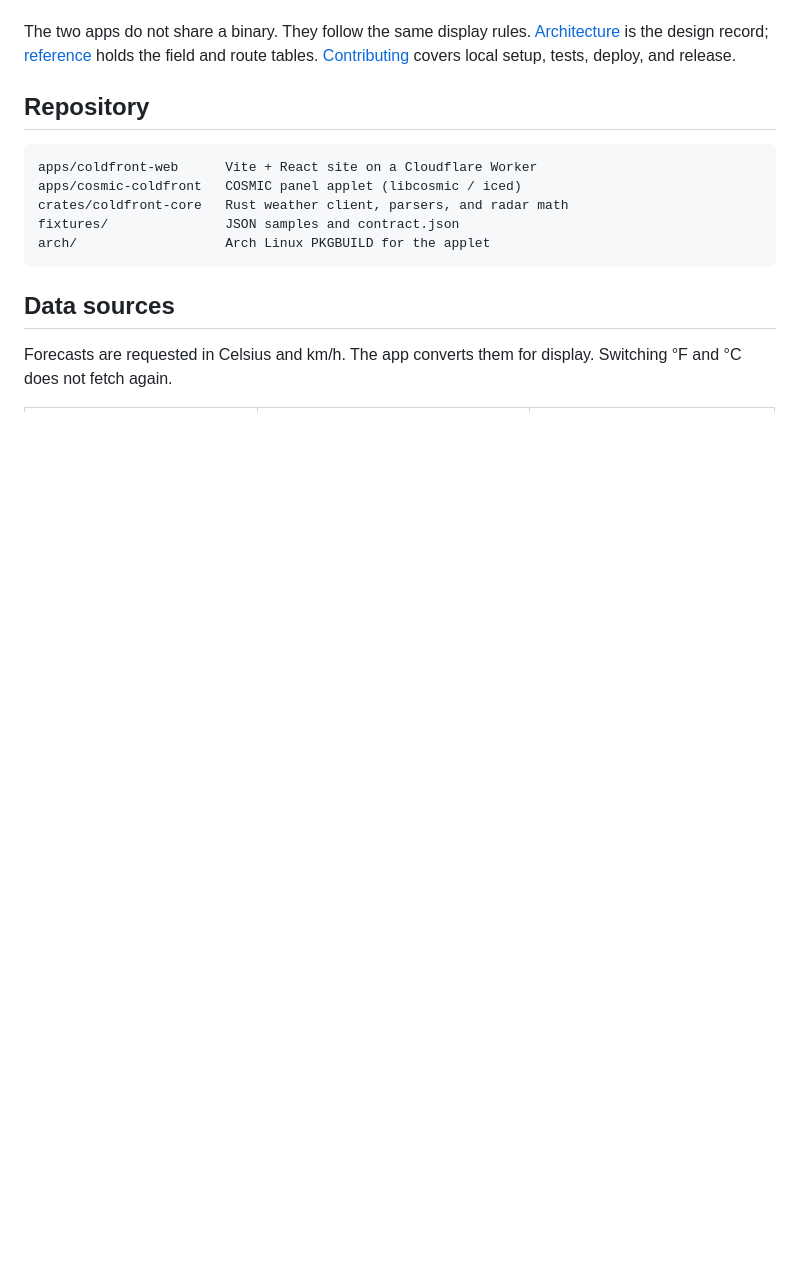
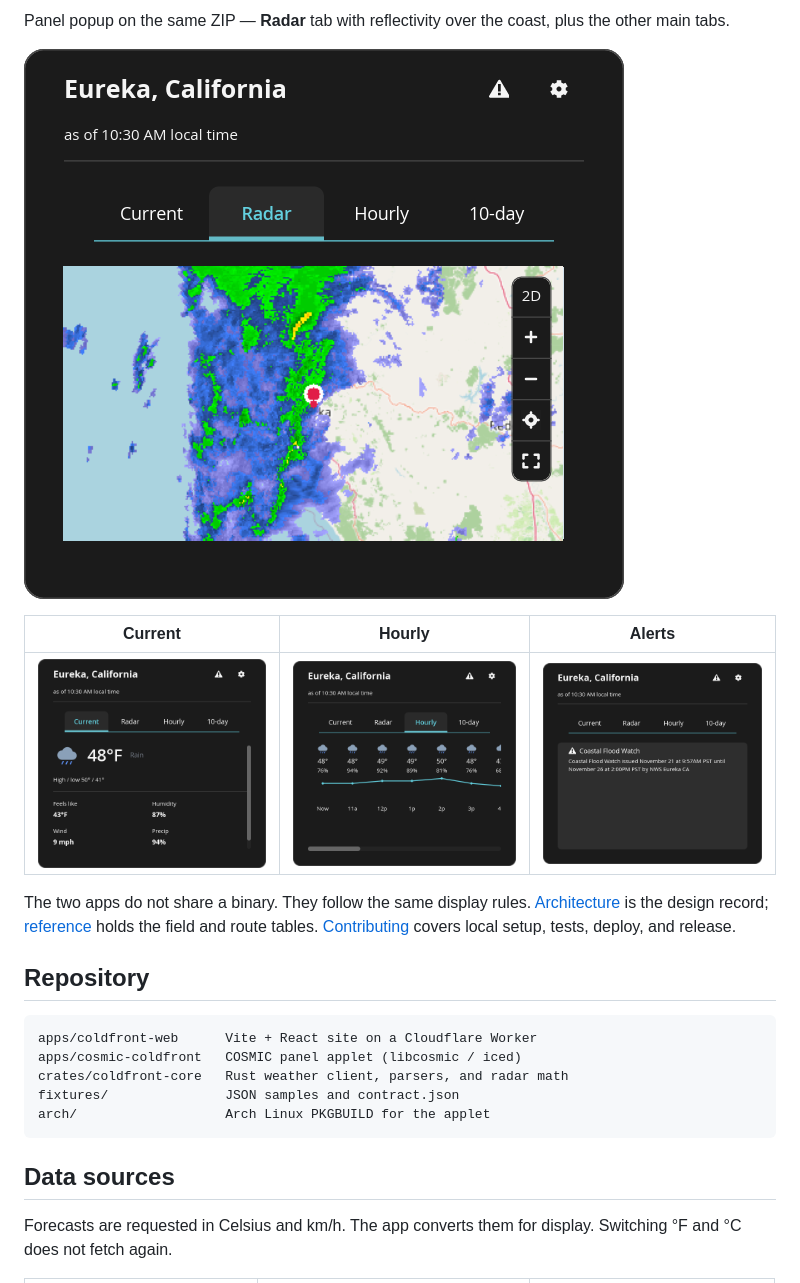
Before and after one commit to drmaas/coldfront, a Markdown page: README.md, the part around one of its changes. GitHub-like rendering; pictures changed too: docs/screenshots/applet-alerts.png (added), docs/screenshots/applet-current.png (added), docs/screenshots/applet-hourly.png (added); blank space fills up the shorter version.

```diff
--- a/README.md
+++ b/README.md
@@ -8,3 +21,10 @@ The web app shows current conditions, the next 24 hours, a 10-day forecast, live
+Panel popup on the same ZIP — **Radar** tab with reflectivity over the coast, plus the other main tabs.
+
+![COSMIC applet — Eureka, CA (95501), Radar tab during rain](docs/screenshots/applet-radar.png)
+
+| Current | Hourly | Alerts |
+| --- | --- | --- |
+| ![COSMIC applet — Eureka, CA (95501), Current tab](docs/screenshots/applet-current.png) | ![COSMIC applet — Eureka, CA (95501), Hourly tab](docs/screenshots/applet-hourly.png) | ![COSMIC applet — Eureka, CA (95501), Alerts tab](docs/screenshots/applet-alerts.png) |
 
 The two apps do not share a binary. They follow the same display rules. [Architecture](docs/architecture.md) is the design record; [reference](docs/reference.md) holds the field and route tables. [Contributing](CONTRIBUTING.md) covers local setup, tests, deploy, and release.
 
```
Also changed, not shown: other parts of README.md (+14 -1 lines), docs/screenshots/web-desktop.png (added), docs/screenshots/web-mobile.png (added).
